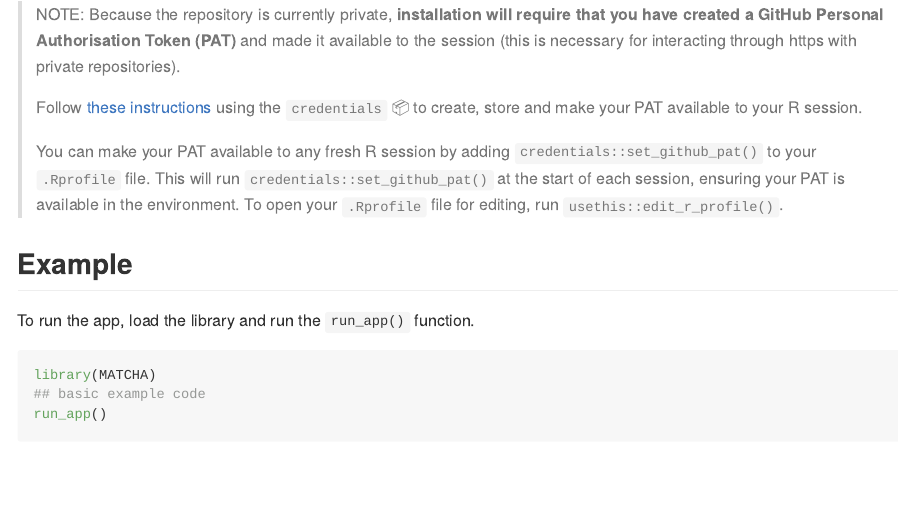
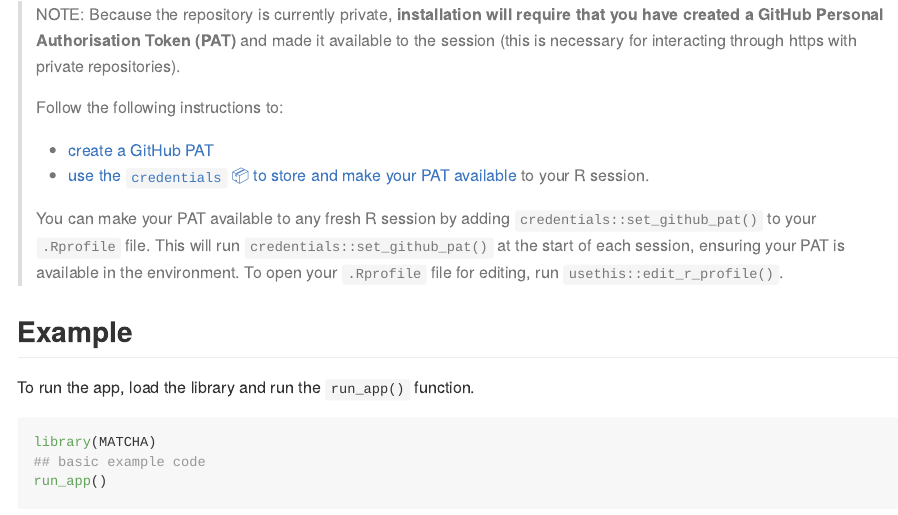
Before and after one commit to IeDEA-SA/tmp, an R Markdown document (README.Rmd): the page in a window 1100 px wide, from 480 px down. The pictures show the output file README.md that the author committed with the source, drawn offline in the style of GitHub; badge pictures from the web are left out.

Commit message:
More fine grained links to create PAT vs store instructionss

```diff
--- a/README.Rmd
+++ b/README.Rmd
@@ -38,7 +38,10 @@ pak::pak("IeDEA-SA/MATCHA")
 
 > NOTE: Because the repository is currently private, **installation will require that you have created a GitHub Personal Authorisation Token (PAT)** and made it available to the session (this is necessary for interacting through https with private repositories).
 >
-> Follow [these instructions](https://happygitwithr.com/https-pat#credentials-package) using the `credentials` 📦 to create, store and make your PAT available to your R session.
+> Follow the following instructions to:
+>
+> - [create a GitHub PAT](https://happygitwithr.com/https-pat#get-a-pat)
+> - [use the `credentials` 📦 to store and make your PAT available](https://happygitwithr.com/https-pat#credentials-package) to your R session.
 >
 > You can make your PAT available to any fresh R session by adding `credentials::set_github_pat()` to your `.Rprofile` file. This will run `credentials::set_github_pat()` at the start of each session, ensuring your PAT is available in the environment.
 > To open your `.Rprofile` file for editing, run `usethis::edit_r_profile()`.
```
Also changed, not shown: README.md.
